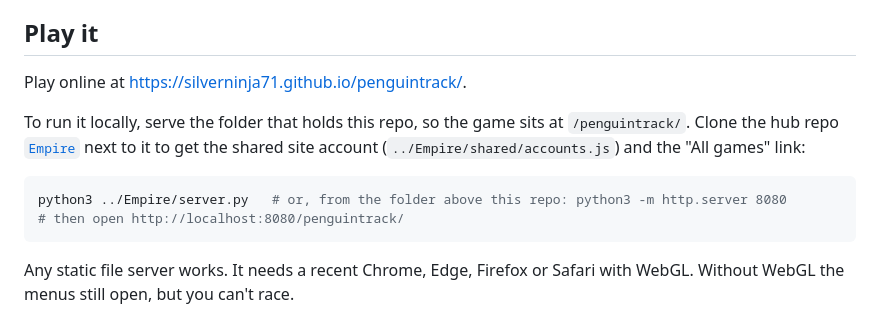
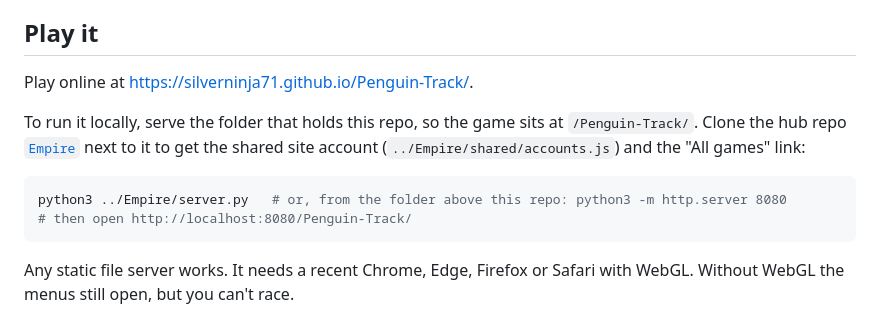
Before and after one commit to SilverNinja71/Penguin-Track, a Markdown page: README.md, the part around the change. Drawn GitHub-style.

Commit message:
Docs: the game now lives at /Penguin-Track/
Co-Authored-By: Claude Opus 5.5 <noreply@anthropic.com>

````diff
--- a/README.md
+++ b/README.md
@@ -11,14 +11,14 @@ the replays, the ghosts, the TAS tools and the AI training kit.
 
 ## Play it
 
-Play online at https://silverninja71.github.io/penguintrack/.
+Play online at https://silverninja71.github.io/Penguin-Track/.
 
-To run it locally, serve the folder that holds this repo, so the game sits at `/penguintrack/`.
+To run it locally, serve the folder that holds this repo, so the game sits at `/Penguin-Track/`.
 Clone the hub repo [`Empire`](https://github.com/SilverNinja71/Empire) next to it to get the shared site account (`../Empire/shared/accounts.js`) and the "All games" link:
 
 ```sh
 python3 ../Empire/server.py   # or, from the folder above this repo: python3 -m http.server 8080
-# then open http://localhost:8080/penguintrack/
+# then open http://localhost:8080/Penguin-Track/
 ```
 
 Any static file server works. It needs a recent Chrome, Edge, Firefox or Safari with WebGL.
````
Also changed, not shown: docs/ARCHITECTURE.md (+2 -2 lines), docs/GAME.md (+1 -1 lines).
